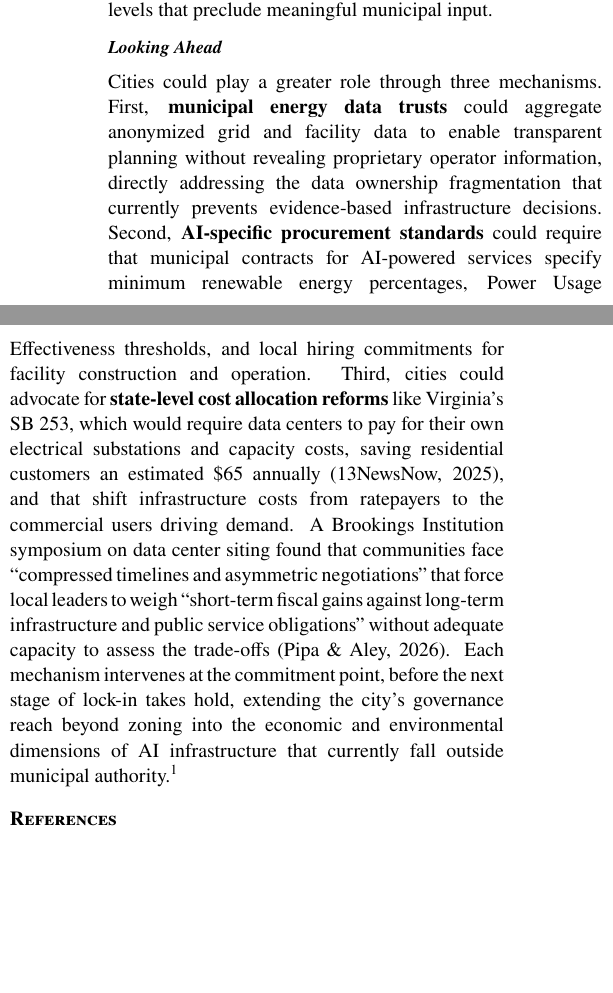
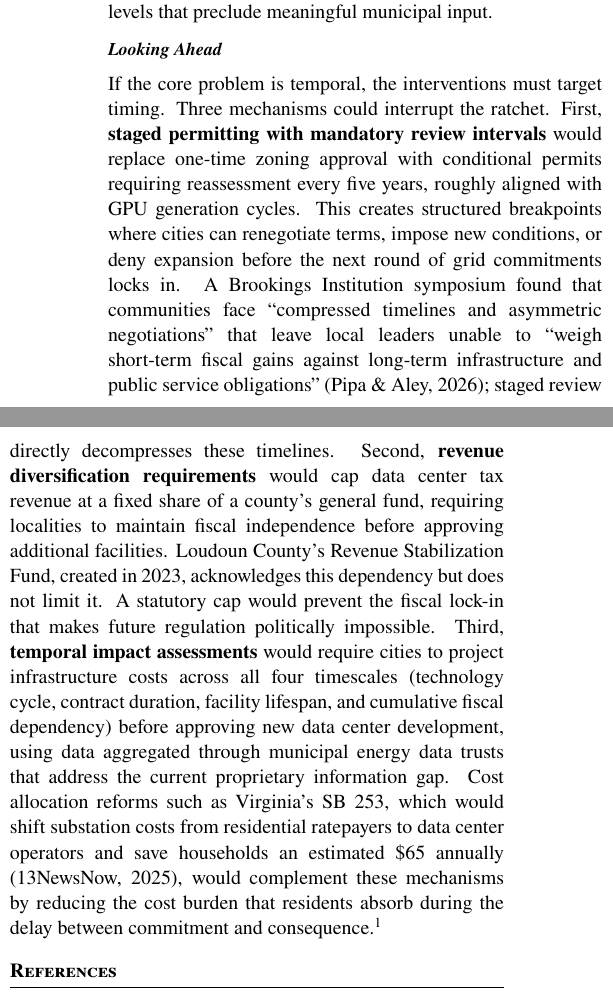
Before and after one commit to dhardestylewis/plan-a6613-ai-reading-class-3, a LaTeX document (memo1/Memo_1_Infrastructure.tex): two parts of the columns of page 3 of 3, joined at a grey line, cut so that both start at the same text, the shorter picture padded with empty space. Compiled offline with pdfLaTeX.

Commit message:
Realign mechanisms to thesis: staged permitting, revenue caps, temporal impact assessments; micro-trim for 3p fit

```diff
--- a/memo1/Memo_1_Infrastructure.tex
+++ b/memo1/Memo_1_Infrastructure.tex
@@ -114,7 +114,7 @@ Energy infrastructure governance is jurisdictionally fragmented in ways that sys
 
 \subsection*{Looking Ahead}
 
-Cities could play a greater role through three mechanisms. First, \textbf{municipal energy data trusts} could aggregate anonymized grid and facility data to enable transparent planning without revealing proprietary operator information, directly addressing the data ownership fragmentation that currently prevents evidence-based infrastructure decisions. Second, \textbf{AI-specific procurement standards} could require that municipal contracts for AI-powered services specify minimum renewable energy percentages, Power Usage Effectiveness thresholds, and local hiring commitments for facility construction and operation. Third, cities could advocate for \textbf{state-level cost allocation reforms} like Virginia's SB 253, which would require data centers to pay for their own electrical substations and capacity costs, saving residential customers an estimated \$65 annually (13NewsNow, 2025), and that shift infrastructure costs from ratepayers to the commercial users driving demand. A Brookings Institution symposium on data center siting found that communities face ``compressed timelines and asymmetric negotiations'' that force local leaders to weigh ``short-term fiscal gains against long-term infrastructure and public service obligations'' without adequate capacity to assess the trade-offs (Pipa \& Aley, 2026). Each mechanism intervenes at the commitment point, before the next stage of lock-in takes hold, extending the city's governance reach beyond zoning into the economic and environmental dimensions of AI infrastructure that currently fall outside municipal authority.\footnote{Full process documentation, including source downloads, annotations, synthesis matrix, verification audit, and prompt log, is available in the project repository at \texttt{memo1/}.}
+If the core problem is temporal, the interventions must target timing. Three mechanisms could interrupt the ratchet. First, \textbf{staged permitting with mandatory review intervals} would replace one-time zoning approval with conditional permits requiring reassessment every five years, roughly aligned with GPU generation cycles. This creates structured breakpoints where cities can renegotiate terms, impose new conditions, or deny expansion before the next round of grid commitments locks in. A Brookings Institution symposium found that communities face ``compressed timelines and asymmetric negotiations'' that leave local leaders unable to ``weigh short-term fiscal gains against long-term infrastructure and public service obligations'' (Pipa \& Aley, 2026); staged review directly decompresses these timelines. Second, \textbf{revenue diversification requirements} would cap data center tax revenue at a fixed share of a county's general fund, requiring localities to maintain fiscal independence before approving additional facilities. Loudoun County's Revenue Stabilization Fund, created in 2023, acknowledges this dependency but does not limit it. A statutory cap would prevent the fiscal lock-in that makes future regulation politically impossible. Third, \textbf{temporal impact assessments} would require cities to project infrastructure costs across all four timescales (technology cycle, contract duration, facility lifespan, and cumulative fiscal dependency) before approving new data center development, using data aggregated through municipal energy data trusts that address the current proprietary information gap. Cost allocation reforms such as Virginia's SB 253, which would shift substation costs from residential ratepayers to data center operators and save households an estimated \$65 annually (13NewsNow, 2025), would complement these mechanisms by reducing the cost burden that residents absorb during the delay between commitment and consequence.\footnote{Full process documentation, including source downloads, annotations, synthesis matrix, verification audit, and prompt log, is available in the project repository at \texttt{memo1/}.}
 
 \begin{thebibliography}{15}
 \bibitem{aaf} American Action Forum. (2025, January). Virginia's new data center rate class: Policy brief. \url{https://www.americanactionforum.org/}
```
Also changed, not shown: memo1/Memo_1_Infrastructure.pdf, memo1/Memo_1_Infrastructure.tex (2 more changed lines), 1 other file.
